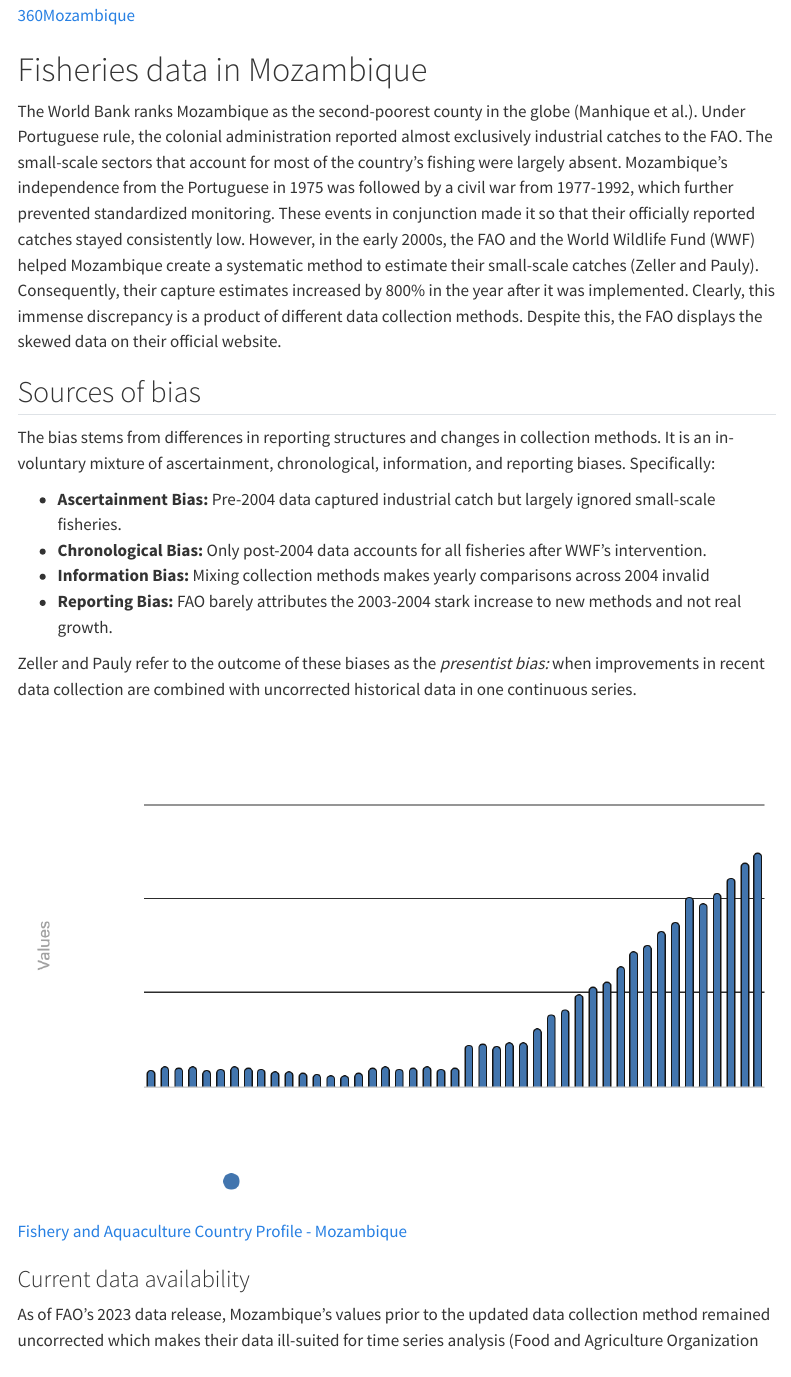
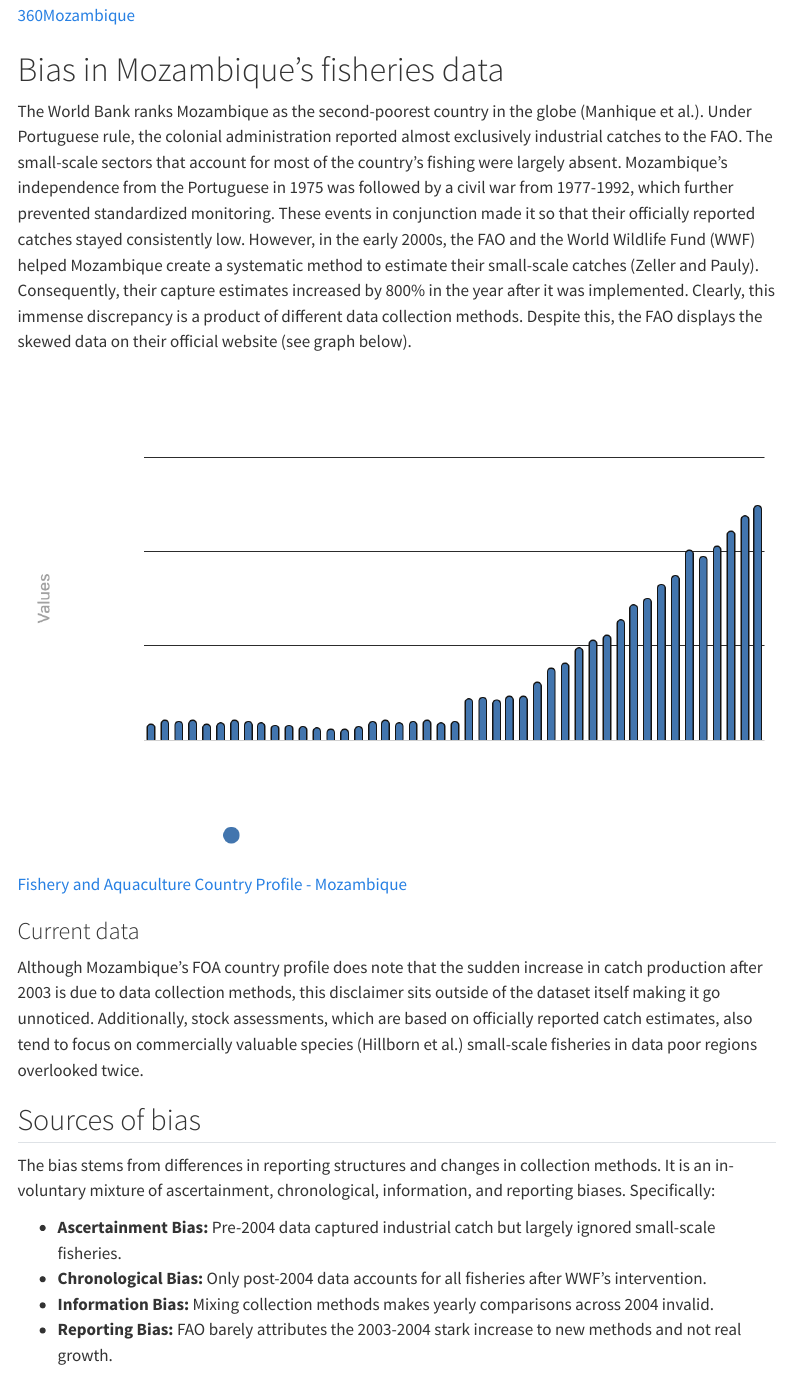
Before and after one commit to edengonzalezz/edengonzalezz.github.io, a Quarto document (posts/2026-11-04-ethics-blog/index.qmd): the page in a window 1100 px wide, from 580 px down. Rendered offline with R 4.5, knitr and Pandoc in place of Quarto, with nearby package versions; menus at the side of the page are left out.

Commit message:
updates to blog and other

```diff
--- a/posts/2026-11-04-ethics-blog/index.qmd
+++ b/posts/2026-11-04-ethics-blog/index.qmd
@@ -26,9 +26,16 @@ Catch statistics compiled by the Food and Agriculture Organization (FAO) of the
 ![[360Mozambique](https://360mozambique.com/business/mozambique-exports-four-thousand-tonnes-of-fish-in-the-first-semester-of-2021/)](https://360mozambique.com/wp-content/uploads/2021/09/pescador-1080x675-1.jpg)
 
 
-# Fisheries data in Mozambique
+# Bias in Mozambique’s fisheries data
 
-The World Bank ranks Mozambique as the second-poorest county in the globe (Manhique et al.).  Under Portuguese rule, the colonial administration reported almost exclusively industrial catches to the FAO. The small-scale sectors that account for most of the country’s fishing were largely absent. Mozambique’s independence from the Portuguese in 1975 was followed by a civil war from 1977-1992, which further prevented standardized monitoring. These events in conjunction made it so that their officially reported catches stayed consistently low. However, in the early 2000s, the FAO and the World Wildlife Fund (WWF) helped Mozambique create a systematic method to estimate their small-scale catches (Zeller and Pauly). Consequently, their capture estimates increased by 800% in the year after it was implemented. Clearly, this immense discrepancy is a product of different data collection methods. Despite this, the FAO displays the skewed data on their official website.
+The World Bank ranks Mozambique as the second-poorest country in the globe (Manhique et al.).  Under Portuguese rule, the colonial administration reported almost exclusively industrial catches to the FAO. The small-scale sectors that account for most of the country’s fishing were largely absent. Mozambique’s independence from the Portuguese in 1975 was followed by a civil war from 1977-1992, which further prevented standardized monitoring. These events in conjunction made it so that their officially reported catches stayed consistently low. However, in the early 2000s, the FAO and the World Wildlife Fund (WWF) helped Mozambique create a systematic method to estimate their small-scale catches (Zeller and Pauly). Consequently, their capture estimates increased by 800% in the year after it was implemented. Clearly, this immense discrepancy is a product of different data collection methods. Despite this, the FAO displays the skewed data on their official website (see graph below).
+
+
+![[Fishery and Aquaculture Country Profile - Mozambique](https://www.fao.org/fishery/facp/moz/en)](blogimages/global-capture-productio.png)
+
+### Current data
+
+Although Mozambique’s FOA country profile does note that the sudden increase in catch production after 2003 is due to data collection methods, this disclaimer sits outside of the dataset itself making it go unnoticed. Additionally, stock assessments, which are based on officially reported catch estimates, also tend to focus on commercially valuable species (Hillborn et al.) small-scale fisheries in data poor regions overlooked twice.
 
 
 
@@ -38,17 +45,12 @@ The bias stems from differences in reporting structures and changes in collectio
 
 - **Ascertainment Bias:** Pre-2004 data captured industrial catch but largely ignored small-scale fisheries.
 - **Chronological Bias:** Only post-2004 data accounts for all fisheries after WWF's intervention.
-- **Information Bias:** Mixing collection methods makes yearly comparisons across 2004 invalid
+- **Information Bias:** Mixing collection methods makes yearly comparisons across 2004 invalid.
 - **Reporting Bias:** FAO barely attributes the 2003-2004 stark increase to new methods and not real growth.
 
 Zeller and Pauly refer to the outcome of these biases as the *presentist bias:* when improvements in recent data collection are combined with uncorrected historical data in one continuous series.
 
-![[Fishery and Aquaculture Country Profile - Mozambique](https://www.fao.org/fishery/facp/moz/en)](blogimages/global-capture-productio.png)
-
-### Current data availability
-
-As of FAO’s 2023 data release, Mozambique’s values prior to the updated data collection method remained uncorrected which makes their data ill-suited for time series analysis (Food and Agriculture Organization of the United Nations). Although Mozambique’s FOA country profile does note that the sudden increase in catch production after 2003 is due to data collection methods, this disclaimer sits outside of the dataset itself making it go unnoticed. Additionally, stock assessments, which are based on officially reported catch estimates, also tend to focus on commercially valuable species (Hillborn et al.) small-scale fisheries in data poor regions overlooked twice.
-
+![[Tiger Talk](https://www.facebook.com/groups/1415644258730905/posts/3156318301330150/)](https://encrypted-tbn0.gstatic.com/images?q=tbn:ANd9GcR9TkFFwCao-P49XqO0pVypyAg8paHLsUhyF1zK1FHia94iUQaiY1zsz5g&s=10)
 
 
 ## Impact of Bias
```
Also changed, not shown: index.qmd (+2 -2 lines), docs/search.json, images/Baltic_blooms_pillars.jpg (deleted), posts/2026-11-04-ethics-blog/index.qmd (4 more changed lines), 4 other files.
